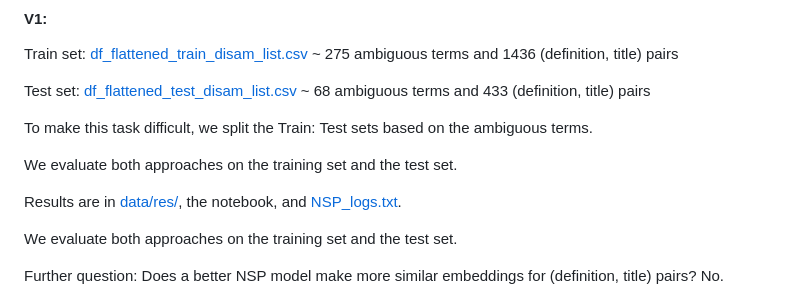
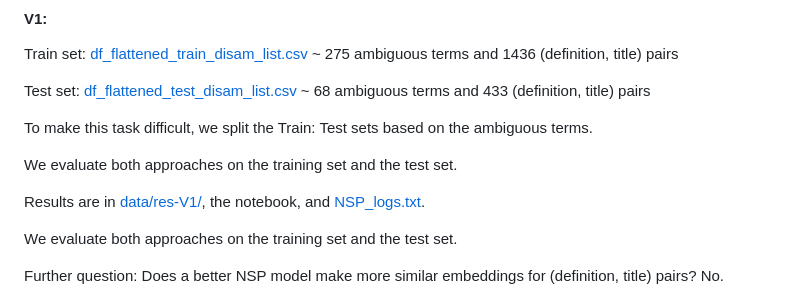
Before and after one commit to sufianj/MathTermDisambiguation, a Markdown page: README.md, the part around the change. GitHub-like rendering.

```diff
--- a/README.md
+++ b/README.md
@@ -59,7 +59,7 @@ To make this task difficult, we split the Train: Test sets based on the ambiguou
 
 We evaluate both approaches on the training set and the test set.
 
-Results are in [data/res/](data/res), the notebook, and [NSP_logs.txt](NSP_logs.txt).
+Results are in [data/res-V1/](data/res-V1), the notebook, and [NSP_logs.txt](NSP_logs.txt).
 
 We evaluate both approaches on the training set and the test set.
 
```
